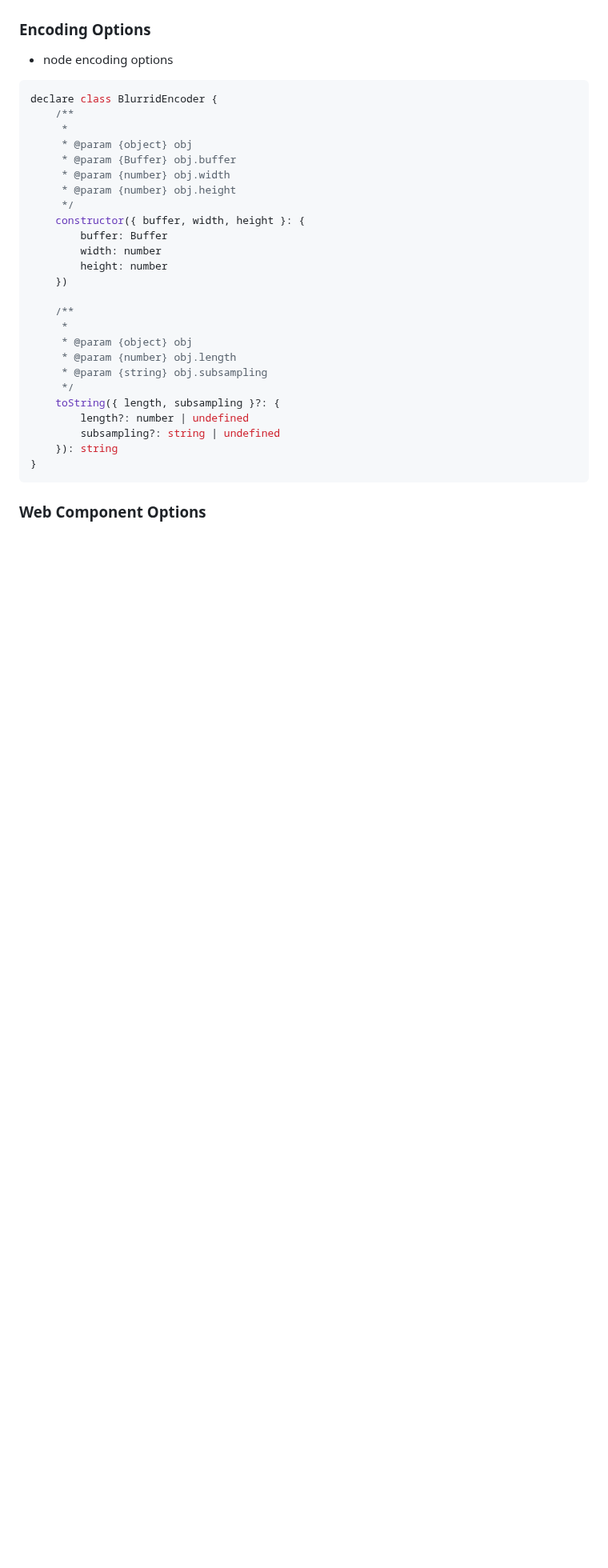
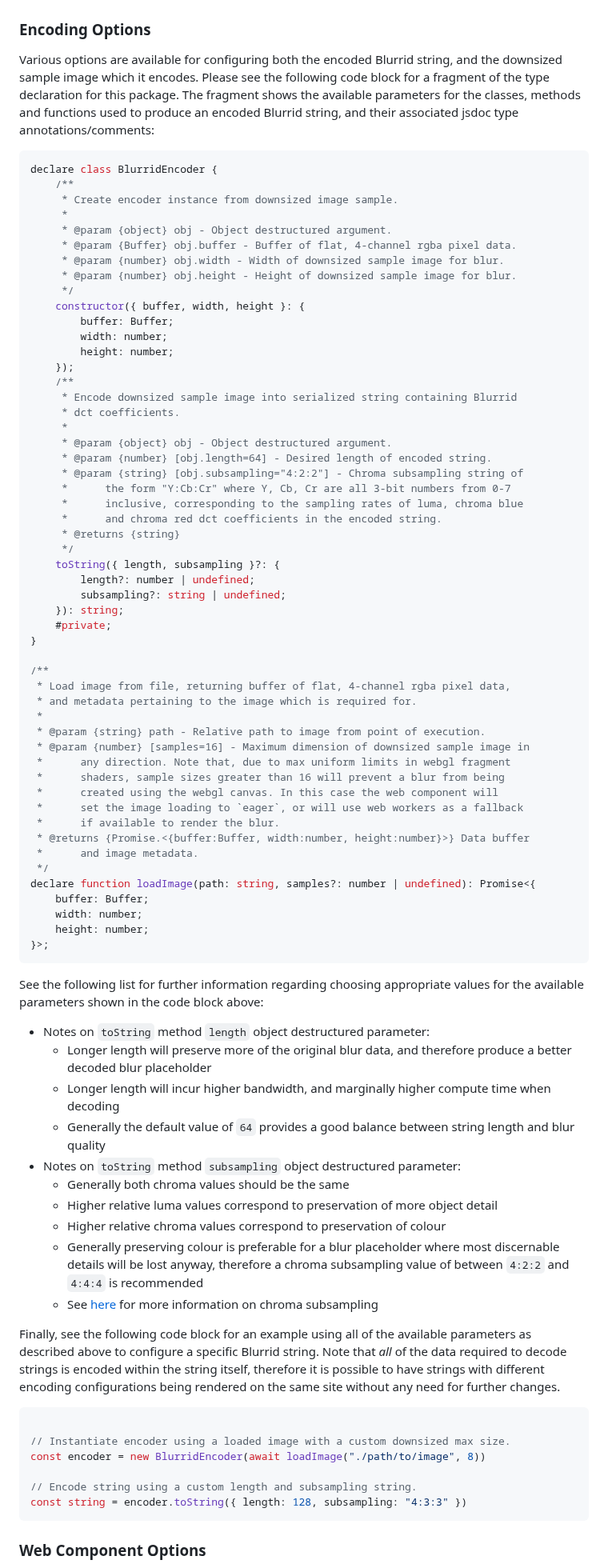
Before and after one commit to blameitonyourisp/blurrid, a Markdown page: README.md, the part around the change. Shown at 80% size. GitHub-like rendering; blank space fills up the shorter version.

Commit message:
doc~ Add encoding configuration documentation

````diff
--- a/README.md
+++ b/README.md
@@ -164,34 +164,85 @@ Please see the [basic usage](#basic-usage) section above for information on gett
 
 ### Encoding Options
 
-- node encoding options
+Various options are available for configuring both the encoded Blurrid string, and the downsized sample image which it encodes. Please see the following code block for a fragment of the type declaration for this package. The fragment shows the available parameters for the classes, methods and functions used to produce an encoded Blurrid string, and their associated jsdoc type annotations/comments:
 
 ```typescript
 declare class BlurridEncoder {
     /**
+     * Create encoder instance from downsized image sample.
      *
-     * @param {object} obj
-     * @param {Buffer} obj.buffer
-     * @param {number} obj.width
-     * @param {number} obj.height
+     * @param {object} obj - Object destructured argument.
+     * @param {Buffer} obj.buffer - Buffer of flat, 4-channel rgba pixel data.
+     * @param {number} obj.width - Width of downsized sample image for blur.
+     * @param {number} obj.height - Height of downsized sample image for blur.
      */
     constructor({ buffer, width, height }: {
-        buffer: Buffer
-        width: number
-        height: number
-    })
-
+        buffer: Buffer;
+        width: number;
+        height: number;
+    });
     /**
+     * Encode downsized sample image into serialized string containing Blurrid
+     * dct coefficients.
      *
-     * @param {object} obj
-     * @param {number} obj.length
-     * @param {string} obj.subsampling
+     * @param {object} obj - Object destructured argument.
+     * @param {number} [obj.length=64] - Desired length of encoded string.
+     * @param {string} [obj.subsampling="4:2:2"] - Chroma subsampling string of
+     *      the form "Y:Cb:Cr" where Y, Cb, Cr are all 3-bit numbers from 0-7
+     *      inclusive, corresponding to the sampling rates of luma, chroma blue
+     *      and chroma red dct coefficients in the encoded string.
+     * @returns {string}
      */
     toString({ length, subsampling }?: {
-        length?: number | undefined
-        subsampling?: string | undefined
-    }): string
+        length?: number | undefined;
+        subsampling?: string | undefined;
+    }): string;
+    #private;
 }
+
+/**
+ * Load image from file, returning buffer of flat, 4-channel rgba pixel data,
+ * and metadata pertaining to the image which is required for.
+ *
+ * @param {string} path - Relative path to image from point of execution.
+ * @param {number} [samples=16] - Maximum dimension of downsized sample image in
+ *      any direction. Note that, due to max uniform limits in webgl fragment
+ *      shaders, sample sizes greater than 16 will prevent a blur from being
+ *      created using the webgl canvas. In this case the web component will
+ *      set the image loading to `eager`, or will use web workers as a fallback
+ *      if available to render the blur.
+ * @returns {Promise.<{buffer:Buffer, width:number, height:number}>} Data buffer
+ *      and image metadata.
+ */
+declare function loadImage(path: string, samples?: number | undefined): Promise<{
+    buffer: Buffer;
+    width: number;
+    height: number;
+}>;
+```
+
+See the following list for further information regarding choosing appropriate values for the available parameters shown in the code block above:
+
+- Notes on `toString` method `length` object destructured parameter:
+    - Longer length will preserve more of the original blur data, and therefore produce a better decoded blur placeholder
+    - Longer length will incur higher bandwidth, and marginally higher compute time when decoding
+    - Generally the default value of `64` provides a good balance between string length and blur quality
+- Notes on `toString` method `subsampling` object destructured parameter:
+    - Generally both chroma values should be the same
+    - Higher relative luma values correspond to preservation of more object detail
+    - Higher relative chroma values correspond to preservation of colour
+    - Generally preserving colour is preferable for a blur placeholder where most discernable details will be lost anyway, therefore a chroma subsampling value of between `4:2:2` and `4:4:4` is recommended
+    - See [here](https://en.wikipedia.org/wiki/Chroma_subsampling) for more information on chroma subsampling
+
+Finally, see the following code block for an example using all of the available parameters as described above to configure a specific Blurrid string. Note that *all* of the data required to decode strings is encoded within the string itself, therefore it is possible to have strings with different encoding configurations being rendered on the same site without any need for further changes.
+
+```javascript
+
+// Instantiate encoder using a loaded image with a custom downsized max size.
+const encoder = new BlurridEncoder(await loadImage("./path/to/image", 8))
+
+// Encode string using a custom length and subsampling string.
+const string = encoder.toString({ length: 128, subsampling: "4:3:3" })
 ```
 
 ### Web Component Options
````
